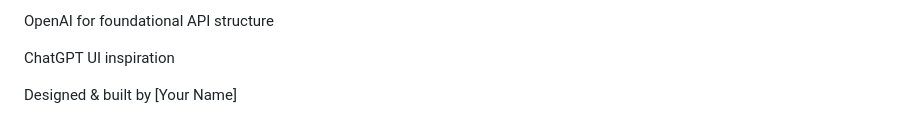
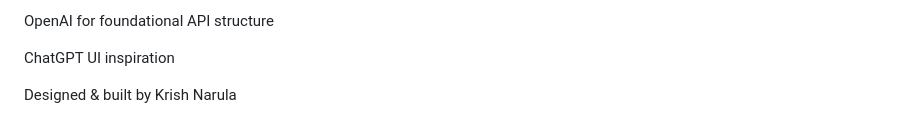
Before and after one commit to krishnarula2/AskBot, a Markdown page: README.md, the part around the change. GitHub-like rendering.

```diff
--- a/README.md
+++ b/README.md
@@ -109,4 +109,4 @@ OpenAI for foundational API structure
 
 ChatGPT UI inspiration
 
-Designed & built by [Your Name]
+Designed & built by Krish Narula
```
